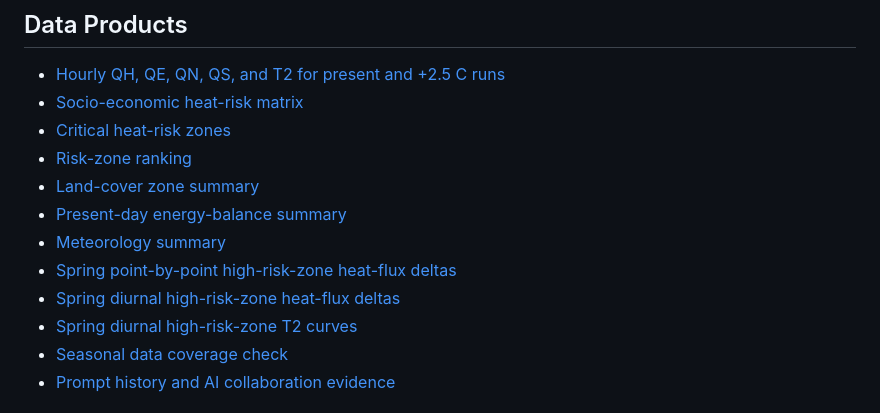
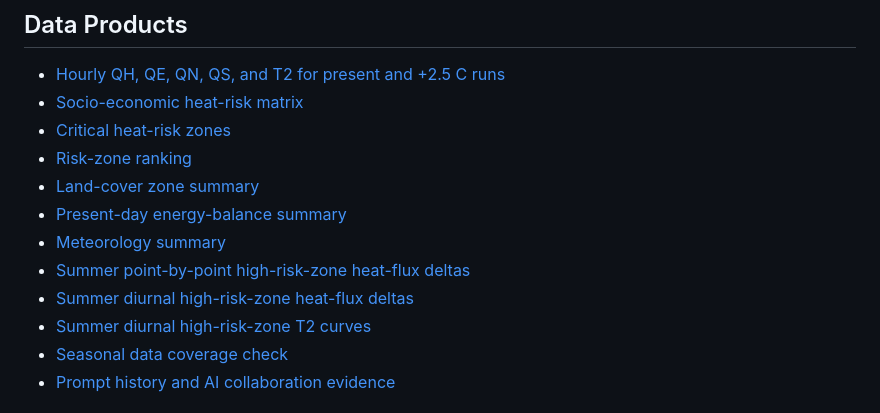
Before and after one commit to pam-moonsap/suews-hackathon-pam24, a Markdown page: docs/index.md, the part around one of its changes. Rendered like a GitHub page.

```diff
--- a/docs/index.md
+++ b/docs/index.md
@@ -291,9 +291,9 @@ The safest policy reading is:
 - [Land-cover zone summary](landcover_zone_summary.csv)
 - [Present-day energy-balance summary](energy_balance_landcover_zones.csv)
 - [Meteorology summary](meteorology_summary.csv)
-- [Spring point-by-point high-risk-zone heat-flux deltas](seasonal_hourly_deltas_high_risk_zone.csv)
-- [Spring diurnal high-risk-zone heat-flux deltas](seasonal_diurnal_flux_deltas_high_risk_zone.csv)
-- [Spring diurnal high-risk-zone T2 curves](seasonal_diurnal_t2_high_risk_zone.csv)
+- [Summer point-by-point high-risk-zone heat-flux deltas](seasonal_hourly_deltas_high_risk_zone.csv)
+- [Summer diurnal high-risk-zone heat-flux deltas](seasonal_diurnal_flux_deltas_high_risk_zone.csv)
+- [Summer diurnal high-risk-zone T2 curves](seasonal_diurnal_t2_high_risk_zone.csv)
 - [Seasonal data coverage check](seasonal_data_coverage_high_risk_zone.csv)
 - [Prompt history and AI collaboration evidence](https://github.com/pam-moonsap/suews-hackathon-pam24/blob/main/transcripts/prompt-history-2026-06-24.md)
 
```
Also changed, not shown: other parts of docs/index.md (+12 -12 lines), docs/seasonal_diurnal_high_risk_zone.png, 6 other files.
